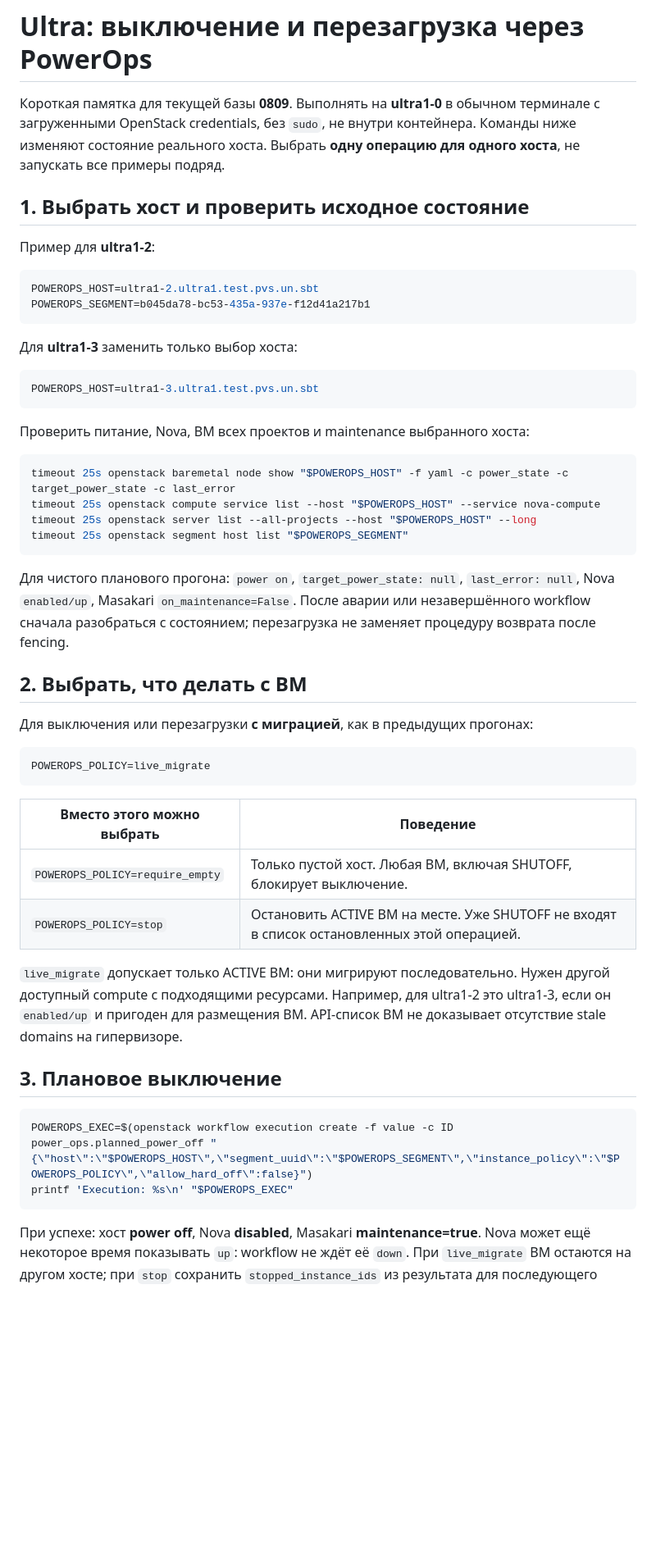
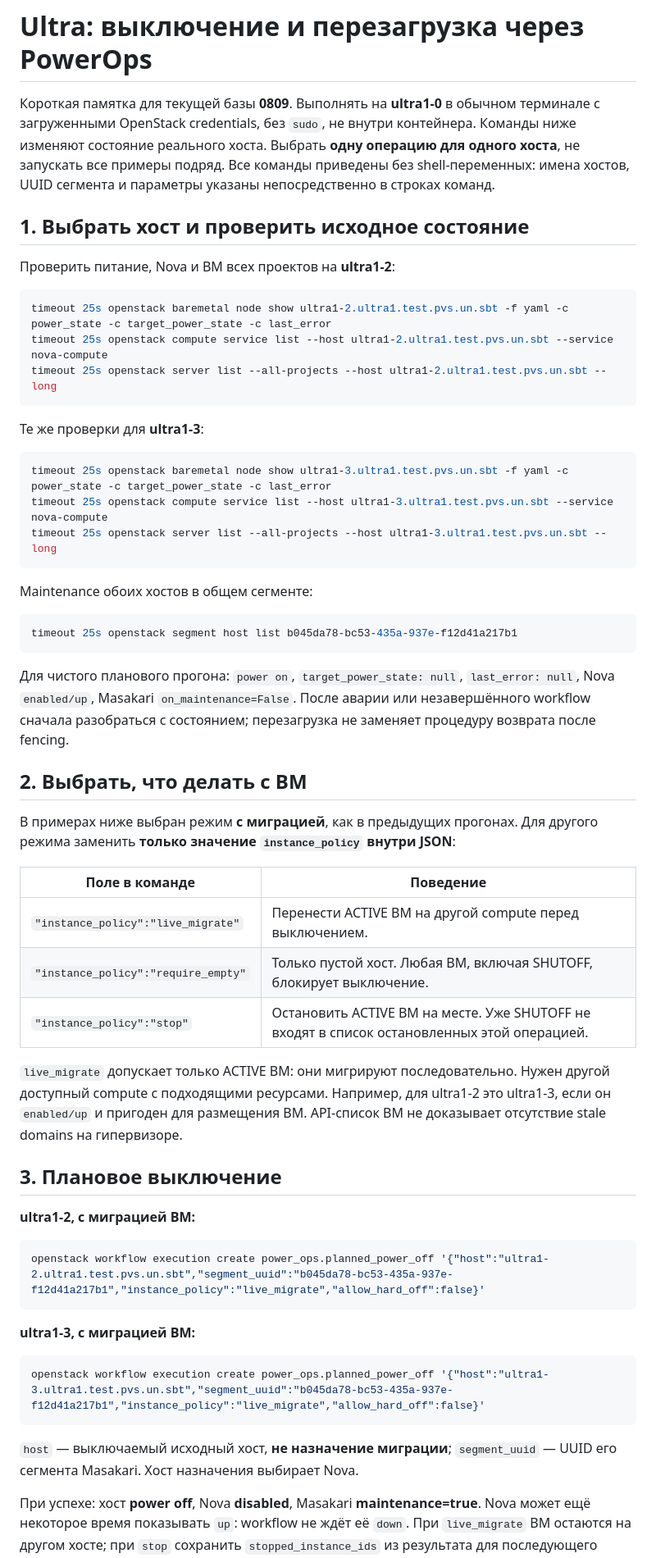
Before and after one commit to lebtmalorny-rgb/mimaric, a Markdown page: docs/ULTRA-POWER-COMMANDS.md, the part around one of its changes. Shown at 82% size. Drawn GitHub-style; blank space fills up the shorter version.

Commit message:
docs: use explicit Ultra command arguments without variables

````diff
--- a/docs/ULTRA-POWER-COMMANDS.md
+++ b/docs/ULTRA-POWER-COMMANDS.md
@@ -4,29 +4,31 @@
 в обычном терминале с загруженными OpenStack credentials, без `sudo`,
 не внутри контейнера. Команды ниже изменяют состояние реального хоста.
 Выбрать **одну операцию для одного хоста**, не запускать все примеры подряд.
+Все команды приведены без shell-переменных: имена хостов, UUID сегмента и
+параметры указаны непосредственно в строках команд.
 
 ## 1. Выбрать хост и проверить исходное состояние
 
-Пример для **ultra1-2**:
+Проверить питание, Nova и ВМ всех проектов на **ultra1-2**:
 
 ```bash
-POWEROPS_HOST=ultra1-2.ultra1.test.pvs.un.sbt
-POWEROPS_SEGMENT=b045da78-bc53-435a-937e-f12d41a217b1
+timeout 25s openstack baremetal node show ultra1-2.ultra1.test.pvs.un.sbt -f yaml -c power_state -c target_power_state -c last_error
+timeout 25s openstack compute service list --host ultra1-2.ultra1.test.pvs.un.sbt --service nova-compute
+timeout 25s openstack server list --all-projects --host ultra1-2.ultra1.test.pvs.un.sbt --long
 ```
 
-Для **ultra1-3** заменить только выбор хоста:
+Те же проверки для **ultra1-3**:
 
 ```bash
-POWEROPS_HOST=ultra1-3.ultra1.test.pvs.un.sbt
+timeout 25s openstack baremetal node show ultra1-3.ultra1.test.pvs.un.sbt -f yaml -c power_state -c target_power_state -c last_error
+timeout 25s openstack compute service list --host ultra1-3.ultra1.test.pvs.un.sbt --service nova-compute
+timeout 25s openstack server list --all-projects --host ultra1-3.ultra1.test.pvs.un.sbt --long
 ```
 
-Проверить питание, Nova, ВМ всех проектов и maintenance выбранного хоста:
+Maintenance обоих хостов в общем сегменте:
 
 ```bash
-timeout 25s openstack baremetal node show "$POWEROPS_HOST" -f yaml -c power_state -c target_power_state -c last_error
-timeout 25s openstack compute service list --host "$POWEROPS_HOST" --service nova-compute
-timeout 25s openstack server list --all-projects --host "$POWEROPS_HOST" --long
-timeout 25s openstack segment host list "$POWEROPS_SEGMENT"
+timeout 25s openstack segment host list b045da78-bc53-435a-937e-f12d41a217b1
 ```
 
 Для чистого планового прогона: `power on`, `target_power_state: null`,
@@ -36,16 +38,14 @@ timeout 25s openstack segment host list "$POWEROPS_SEGMENT"
 
 ## 2. Выбрать, что делать с ВМ
 
-Для выключения или перезагрузки **с миграцией**, как в предыдущих прогонах:
+В примерах ниже выбран режим **с миграцией**, как в предыдущих прогонах.
+Для другого режима заменить **только значение `instance_policy` внутри JSON**:
 
-```bash
-POWEROPS_POLICY=live_migrate
-```
-
-| Вместо этого можно выбрать | Поведение |
+| Поле в команде | Поведение |
 |---|---|
-| `POWEROPS_POLICY=require_empty` | Только пустой хост. Любая ВМ, включая SHUTOFF, блокирует выключение. |
-| `POWEROPS_POLICY=stop` | Остановить ACTIVE ВМ на месте. Уже SHUTOFF не входят в список остановленных этой операцией. |
+| `"instance_policy":"live_migrate"` | Перенести ACTIVE ВМ на другой compute перед выключением. |
+| `"instance_policy":"require_empty"` | Только пустой хост. Любая ВМ, включая SHUTOFF, блокирует выключение. |
+| `"instance_policy":"stop"` | Остановить ACTIVE ВМ на месте. Уже SHUTOFF не входят в список остановленных этой операцией. |
 
 `live_migrate` допускает только ACTIVE ВМ: они мигрируют последовательно.
 Нужен другой доступный compute с подходящими ресурсами. Например, для
@@ -54,10 +54,20 @@ API-список ВМ не доказывает отсутствие stale domai
 
 ## 3. Плановое выключение
 
+**ultra1-2, с миграцией ВМ:**
+
 ```bash
-POWEROPS_EXEC=$(openstack workflow execution create -f value -c ID power_ops.planned_power_off "{\"host\":\"$POWEROPS_HOST\",\"segment_uuid\":\"$POWEROPS_SEGMENT\",\"instance_policy\":\"$POWEROPS_POLICY\",\"allow_hard_off\":false}")
-printf 'Execution: %s\n' "$POWEROPS_EXEC"
+openstack workflow execution create power_ops.planned_power_off '{"host":"ultra1-2.ultra1.test.pvs.un.sbt","segment_uuid":"b045da78-bc53-435a-937e-f12d41a217b1","instance_policy":"live_migrate","allow_hard_off":false}'
 ```
+
+**ultra1-3, с миграцией ВМ:**
+
+```bash
+openstack workflow execution create power_ops.planned_power_off '{"host":"ultra1-3.ultra1.test.pvs.un.sbt","segment_uuid":"b045da78-bc53-435a-937e-f12d41a217b1","instance_policy":"live_migrate","allow_hard_off":false}'
+```
+
+`host` — выключаемый исходный хост, **не назначение миграции**;
+`segment_uuid` — UUID его сегмента Masakari. Хост назначения выбирает Nova.
 
 При успехе: хост **power off**, Nova **disabled**, Masakari **maintenance=true**.
 Nova может ещё некоторое время показывать `up`: workflow не ждёт её `down`.
````
Also changed, not shown: other parts of docs/ULTRA-POWER-COMMANDS.md (+16 -7 lines).
